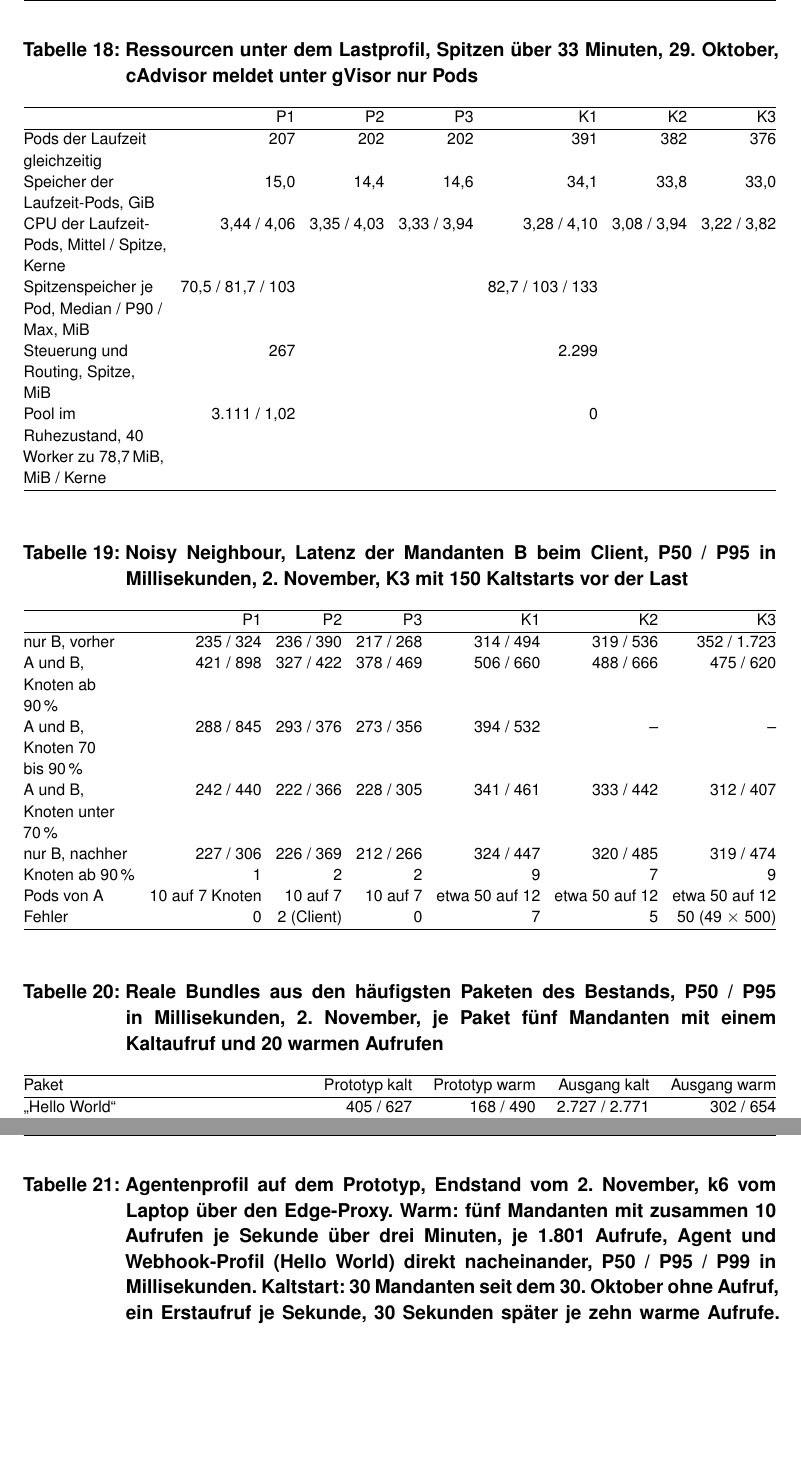
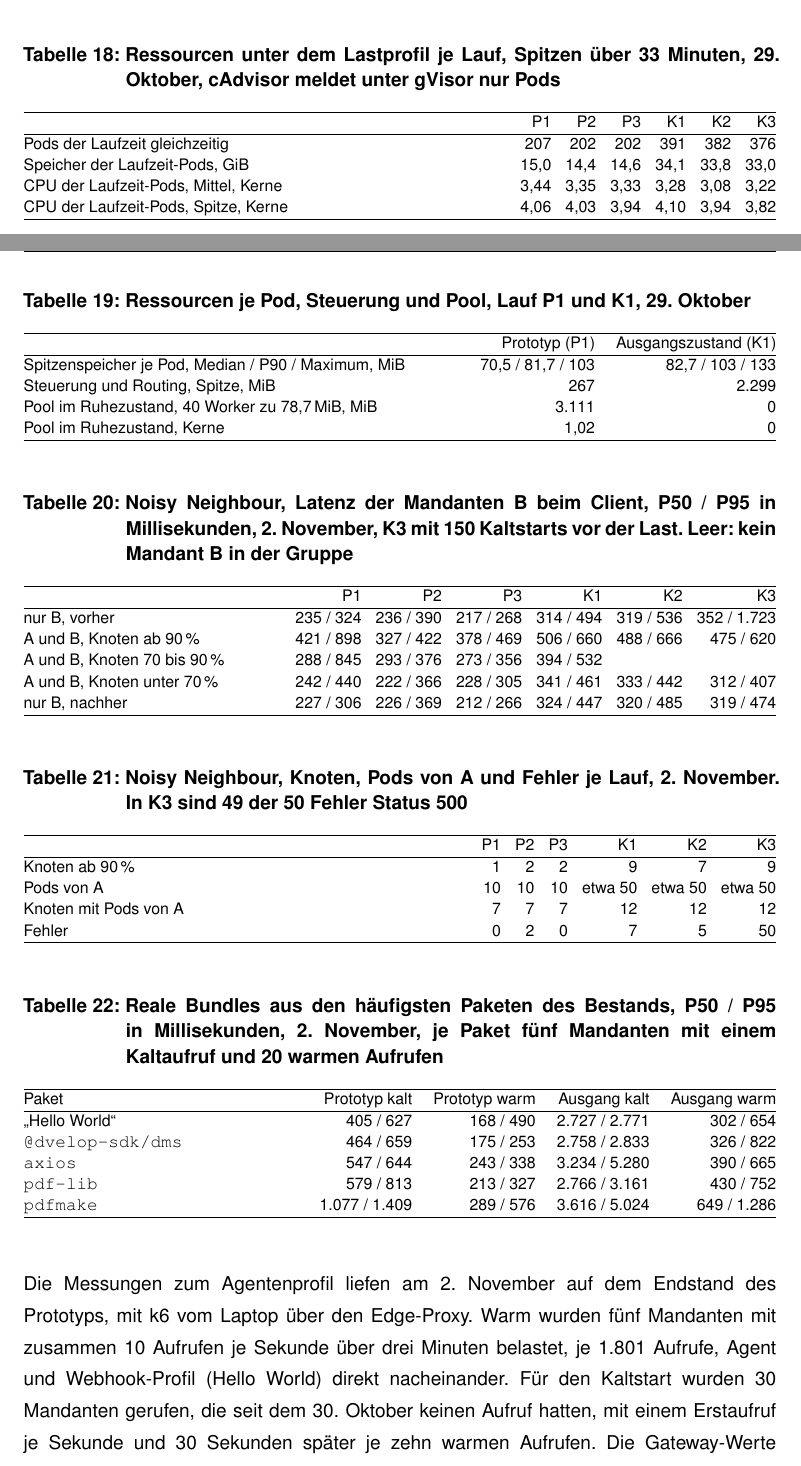
Before and after one commit to DeathsGun/thesis, a LaTeX document (main.tex, which reads kapitel/anhang/anhang.tex): two parts of pages 79 and 80 of 95 before the commit and two parts of pages 76 and 77 of 93 after it, joined at a grey line, cut so that both start at the same text, the shorter picture padded with empty space. Compiled offline with XeLaTeX; a LaTeX package or settings file that is missing is left out.

Commit message:
Tab. 11 mit Punkten für beide Modelle, Anhangstabellen geteilt, Kurzfassungen für das Tabellenverzeichnis
Co-Authored-By: Claude Sonnet 5.5 <noreply@anthropic.com>

```diff
--- a/kapitel/anhang/anhang.tex
+++ b/kapitel/anhang/anhang.tex
@@ -297,7 +297,7 @@ pub fn for_profile(profile: Profile) -> Self {
 \end{table}
 
 \begin{table}[H]
-  \caption{Ressourcen unter dem Lastprofil, Spitzen über 33 Minuten, 29.\ Oktober, cAdvisor meldet unter gVisor nur Pods}
+  \caption{Ressourcen unter dem Lastprofil je Lauf, Spitzen über 33 Minuten, 29.\ Oktober, cAdvisor meldet unter gVisor nur Pods}
   \label{tab:ressourcen-endstand}
   \footnotesize
   \setlength{\tabcolsep}{4pt}
@@ -307,16 +307,31 @@ pub fn for_profile(profile: Profile) -> Self {
     \hline
     Pods der Laufzeit gleichzeitig & 207 & 202 & 202 & 391 & 382 & 376 \\
     Speicher der Laufzeit-Pods, GiB & 15,0 & 14,4 & 14,6 & 34,1 & 33,8 & 33,0 \\
-    \acs{CPU} der Laufzeit-Pods, Mittel / Spitze, Kerne & 3,44 / 4,06 & 3,35 / 4,03 & 3,33 / 3,94 & 3,28 / 4,10 & 3,08 / 3,94 & 3,22 / 3,82 \\
-    Spitzenspeicher je Pod, Median / P90 / Max, MiB & 70,5 / 81,7 / 103 & & & 82,7 / 103 / 133 & & \\
-    Steuerung und Routing, Spitze, MiB & 267 & & & 2.299 & & \\
-    Pool im Ruhezustand, 40 Worker zu 78,7\,MiB, MiB / Kerne & 3.111 / 1,02 & & & 0 & & \\
+    \acs{CPU} der Laufzeit-Pods, Mittel, Kerne & 3,44 & 3,35 & 3,33 & 3,28 & 3,08 & 3,22 \\
+    \acs{CPU} der Laufzeit-Pods, Spitze, Kerne & 4,06 & 4,03 & 3,94 & 4,10 & 3,94 & 3,82 \\
     \hline
   \end{tabularx}
 \end{table}
 
 \begin{table}[H]
-  \caption{Noisy Neighbour, Latenz der Mandanten B beim Client, P50 / P95 in Millisekunden, 2.\ November, K3 mit 150 Kaltstarts vor der Last}
+  \caption{Ressourcen je Pod, Steuerung und Pool, Lauf P1 und K1, 29.\ Oktober}
+  \label{tab:ressourcen-pod}
+  \footnotesize
+  \begin{tabularx}{\textwidth}{@{}>{\RaggedRight\arraybackslash}X r r@{}}
+    \hline
+     & Prototyp (P1) & Ausgangszustand (K1) \\
+    \hline
+    Spitzenspeicher je Pod, Median / P90 / Maximum, MiB & 70,5 / 81,7 / 103 & 82,7 / 103 / 133 \\
+    Steuerung und Routing, Spitze, MiB & 267 & 2.299 \\
+    Pool im Ruhezustand, 40 Worker zu 78,7\,MiB, MiB & 3.111 & 0 \\
+    Pool im Ruhezustand, Kerne & 1,02 & 0 \\
+    \hline
+  \end{tabularx}
+\end{table}
+
+\begin{table}[H]
+  \caption[Noisy Neighbour, Latenz der Mandanten B beim Client, P50 / P95 in Millisekunden]{Noisy Neighbour, Latenz der Mandanten B beim Client, P50 / P95 in Millisekunden, 2.\ November, K3 mit 150 Kaltstarts vor der Last.
+    Leer: kein Mandant B in der Gruppe}
   \label{tab:b6}
   \footnotesize
   \setlength{\tabcolsep}{4pt}
@@ -326,18 +341,32 @@ pub fn for_profile(profile: Profile) -> Self {
     \hline
     nur B, vorher & 235 / 324 & 236 / 390 & 217 / 268 & 314 / 494 & 319 / 536 & 352 / 1.723 \\
     A und B, Knoten ab 90\,\% & 421 / 898 & 327 / 422 & 378 / 469 & 506 / 660 & 488 / 666 & 475 / 620 \\
-    A und B, Knoten 70 bis 90\,\% & 288 / 845 & 293 / 376 & 273 / 356 & 394 / 532 & -- & -- \\
+    A und B, Knoten 70 bis 90\,\% & 288 / 845 & 293 / 376 & 273 / 356 & 394 / 532 & & \\
     A und B, Knoten unter 70\,\% & 242 / 440 & 222 / 366 & 228 / 305 & 341 / 461 & 333 / 442 & 312 / 407 \\
     nur B, nachher & 227 / 306 & 226 / 369 & 212 / 266 & 324 / 447 & 320 / 485 & 319 / 474 \\
-    Knoten ab 90\,\% & 1 & 2 & 2 & 9 & 7 & 9 \\
-    Pods von A & 10 auf 7 Knoten & 10 auf 7 & 10 auf 7 & etwa 50 auf 12 & etwa 50 auf 12 & etwa 50 auf 12 \\
-    Fehler & 0 & 2 (Client) & 0 & 7 & 5 & 50 (49 $\times$ 500) \\
     \hline
   \end{tabularx}
 \end{table}
 
 \begin{table}[H]
-  \caption{Reale Bundles aus den häufigsten Paketen des Bestands, P50 / P95 in Millisekunden, 2.\ November, je Paket fünf Mandanten mit einem Kaltaufruf und 20 warmen Aufrufen}
+  \caption{Noisy Neighbour, Knoten, Pods von A und Fehler je Lauf, 2.\ November. In K3 sind 49 der 50 Fehler Status 500}
+  \label{tab:b6-zaehlung}
+  \footnotesize
+  \setlength{\tabcolsep}{4pt}
+  \begin{tabularx}{\textwidth}{@{}>{\RaggedRight\arraybackslash}X r r r r r r@{}}
+    \hline
+     & P1 & P2 & P3 & K1 & K2 & K3 \\
+    \hline
+    Knoten ab 90\,\% & 1 & 2 & 2 & 9 & 7 & 9 \\
+    Pods von A & 10 & 10 & 10 & etwa 50 & etwa 50 & etwa 50 \\
+    Knoten mit Pods von A & 7 & 7 & 7 & 12 & 12 & 12 \\
+    Fehler & 0 & 2 & 0 & 7 & 5 & 50 \\
+    \hline
+  \end{tabularx}
+\end{table}
+
+\begin{table}[H]
+  \caption[Reale Bundles aus den häufigsten Paketen des Bestands, P50 / P95 in Millisekunden]{Reale Bundles aus den häufigsten Paketen des Bestands, P50 / P95 in Millisekunden, 2.\ November, je Paket fünf Mandanten mit einem Kaltaufruf und 20 warmen Aufrufen}
   \label{tab:bundles}
   \footnotesize
   \begin{tabularx}{\textwidth}{@{}>{\RaggedRight\arraybackslash}X r r r r@{}}
@@ -353,11 +382,14 @@ pub fn for_profile(profile: Profile) -> Self {
   \end{tabularx}
 \end{table}
 
+Die Messungen zum Agentenprofil liefen am 2.\ November auf dem Endstand des Prototyps, mit k6 vom Laptop über den Edge-Proxy. Warm wurden
+fünf Mandanten mit zusammen 10 Aufrufen je Sekunde über drei Minuten belastet, je 1.801 Aufrufe, Agent und Webhook-Profil (Hello World) direkt
+nacheinander. Für den Kaltstart wurden 30 Mandanten gerufen, die seit dem 30.\ Oktober keinen Aufruf hatten, mit einem Erstaufruf je Sekunde und
+30 Sekunden später je zehn warmen Aufrufen. Die Gateway-Werte stammen aus Histogrammen in Tempo, ihre oberen Quantile sind grob und können
+über den Client-Werten liegen.
+
 \begin{table}[H]
-  \caption{Agentenprofil auf dem Prototyp, Endstand vom 2.\ November, k6 vom Laptop über den Edge-Proxy. Warm: fünf Mandanten mit zusammen 10 Aufrufen je Sekunde
-    über drei Minuten, je 1.801 Aufrufe, Agent und Webhook-Profil (Hello World) direkt nacheinander, P50 / P95 / P99 in Millisekunden.
-    Kaltstart: 30 Mandanten seit dem 30.\ Oktober ohne Aufruf, ein Erstaufruf je Sekunde, 30 Sekunden später je zehn warme Aufrufe. Die Gateway-Werte stammen aus Histogrammen in Tempo, ihre oberen Quantile sind grob und
-    können über den Client-Werten liegen}
+  \caption{Agentenprofil auf dem Prototyp, warm gegen Webhook-Profil und Kaltstart, Millisekunden}
   \label{tab:agent-latenz}
   \footnotesize
   \begin{tabularx}{\textwidth}{@{}>{\RaggedRight\arraybackslash}X r r@{}}
```
Also changed, not shown: kapitel/05-Evaluation/evaluation.tex (+16 -19 lines), kapitel/anhang/anhang.tex (18 more changed lines).
